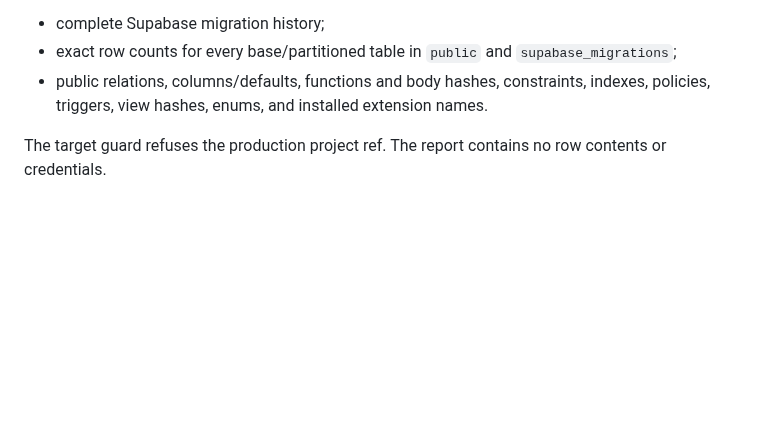
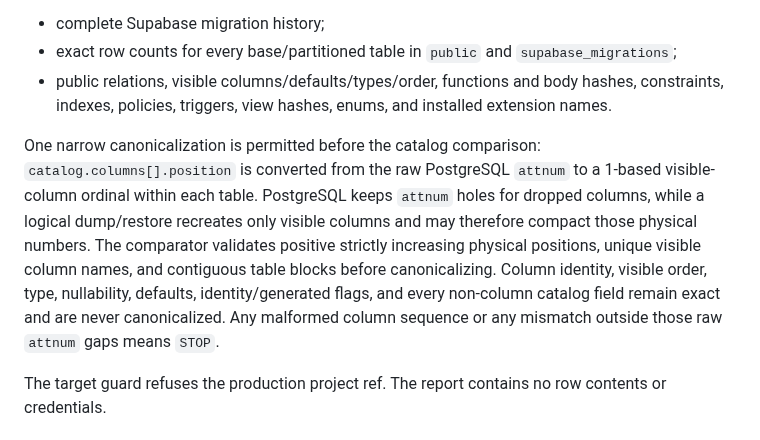
Before and after one commit to enzolivemater-jpg/Alpha-xau, a Markdown page: docs/XAU_V2_RECOVERY_REHEARSAL_RUNBOOK.md, the part around the change. Drawn GitHub-style; blank space fills up the shorter version.

Commit message:
docs(recovery): document visible-column ordinal comparison

```diff
--- a/docs/XAU_V2_RECOVERY_REHEARSAL_RUNBOOK.md
+++ b/docs/XAU_V2_RECOVERY_REHEARSAL_RUNBOOK.md
@@ -324,9 +324,21 @@ major version and exact equality of:
 - complete Supabase migration history;
 - exact row counts for every base/partitioned table in `public` and
   `supabase_migrations`;
-- public relations, columns/defaults, functions and body hashes, constraints,
-  indexes, policies, triggers, view hashes, enums, and installed extension
-  names.
+- public relations, visible columns/defaults/types/order, functions and body
+  hashes, constraints, indexes, policies, triggers, view hashes, enums, and
+  installed extension names.
+
+One narrow canonicalization is permitted before the catalog comparison:
+`catalog.columns[].position` is converted from the raw PostgreSQL `attnum`
+to a 1-based visible-column ordinal within each table. PostgreSQL keeps
+`attnum` holes for dropped columns, while a logical dump/restore recreates
+only visible columns and may therefore compact those physical numbers. The
+comparator validates positive strictly increasing physical positions, unique
+visible column names, and contiguous table blocks before canonicalizing.
+Column identity, visible order, type, nullability, defaults, identity/generated
+flags, and every non-column catalog field remain exact and are never
+canonicalized. Any malformed column sequence or any mismatch outside those raw
+`attnum` gaps means `STOP`.
 
 The target guard refuses the production project ref. The report contains no
 row contents or credentials.
```
